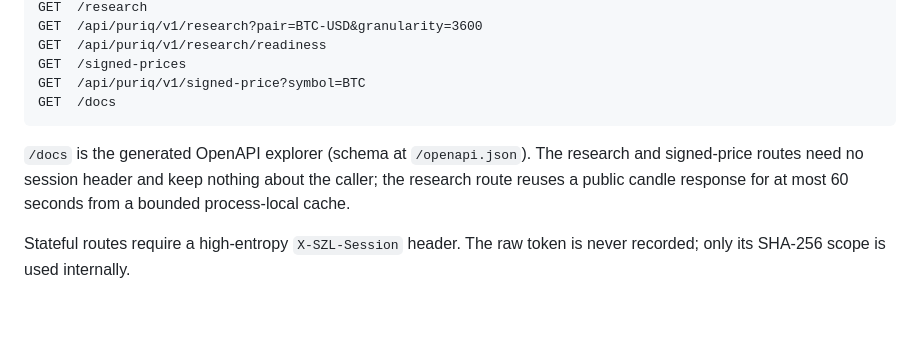
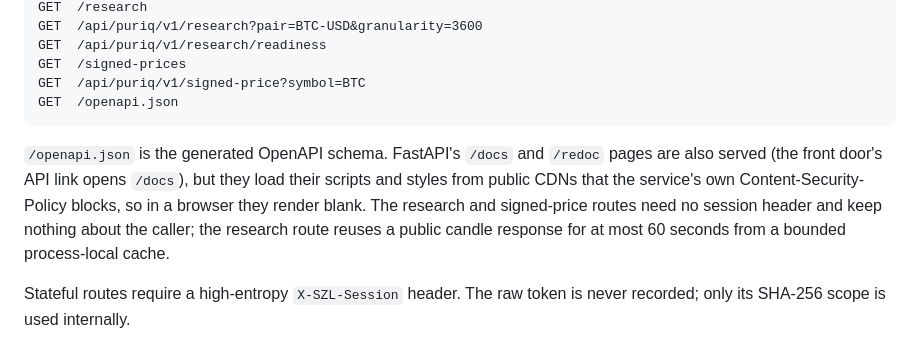
Before and after one commit to szl-holdings/puriq-live, a Markdown page: README.md, the part around the change. Drawn GitHub-style; blank space fills up the shorter version.

Commit message:
docs(readme): list /openapi.json and say why /docs renders blank
The API list advertised /docs as "the generated OpenAPI explorer". The
route returns 200, but FastAPI's Swagger UI (and ReDoc) page loads its
bundle and stylesheet from cdn.jsdelivr.net (ReDoc also from
fonts.googleapis.com), and every response carries this service's
Content-Security-Policy with script-src/style-src 'self' 'unsafe-inline'.
In headless Chrome against `uvicorn app:app` at 0eb3a65 the page body is
empty: requests fail with reason "csp" and the page throws
"SwaggerUIBundle is not defined".

List the schema route that does work and state the limitation instead of
claiming a working explorer. No code or CSP change.

Co-Authored-By: Claude Opus 5.5 <noreply@anthropic.com>
Claude-Session: https://claude.ai/code/session_01NJ8Jr1gMEHZUTAUzEiRGST

````diff
--- a/README.md
+++ b/README.md
@@ -79,10 +79,10 @@ GET  /api/puriq/v1/research?pair=BTC-USD&granularity=3600
 GET  /api/puriq/v1/research/readiness
 GET  /signed-prices
 GET  /api/puriq/v1/signed-price?symbol=BTC
-GET  /docs
+GET  /openapi.json
 ```
 
-`/docs` is the generated OpenAPI explorer (schema at `/openapi.json`). The research and signed-price routes need no session header and keep nothing about the caller; the research route reuses a public candle response for at most 60 seconds from a bounded process-local cache.
+`/openapi.json` is the generated OpenAPI schema. FastAPI's `/docs` and `/redoc` pages are also served (the front door's API link opens `/docs`), but they load their scripts and styles from public CDNs that the service's own Content-Security-Policy blocks, so in a browser they render blank. The research and signed-price routes need no session header and keep nothing about the caller; the research route reuses a public candle response for at most 60 seconds from a bounded process-local cache.
 
 Stateful routes require a high-entropy `X-SZL-Session` header. The raw token is never recorded; only its SHA-256 scope is used internally.
 
````
